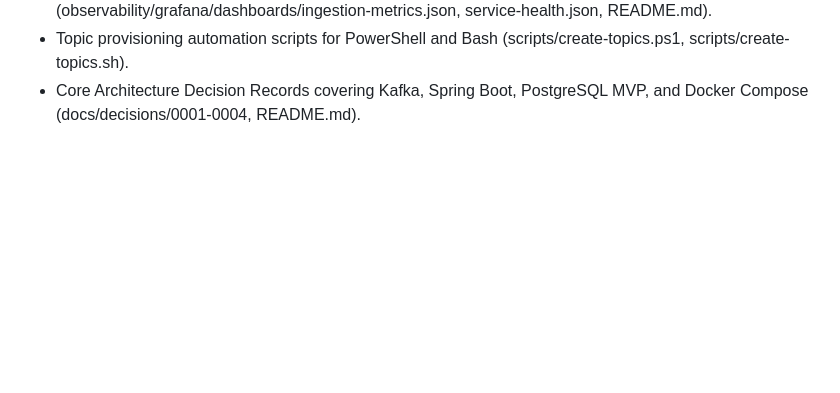
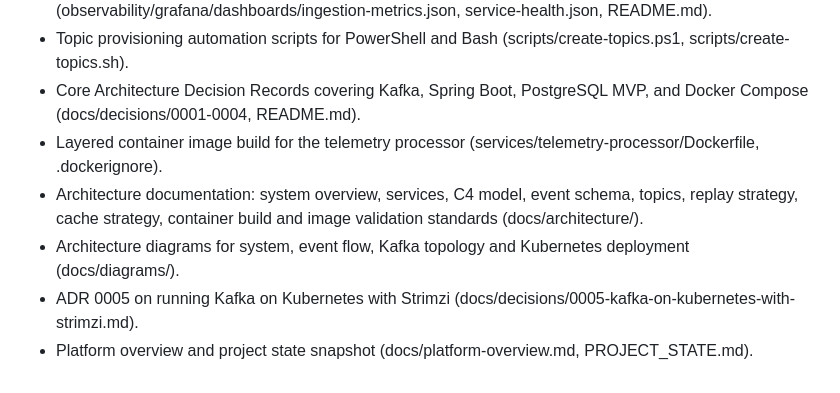
Before and after one commit to monssefbaakka/HyperGuard, a Markdown page: CHANGELOG.md, the part around the change. Rendered like a GitHub page; blank space fills up the shorter version.

Commit message:
docs: log processor image build and architecture docs

```diff
--- a/CHANGELOG.md
+++ b/CHANGELOG.md
@@ -57,3 +57,8 @@ Format based on [Keep a Changelog](https://keepachangelog.com/en/1.1.0/).
 - Curated Grafana dashboards for ingestion service metrics and platform service health (observability/grafana/dashboards/ingestion-metrics.json, service-health.json, README.md).
 - Topic provisioning automation scripts for PowerShell and Bash (scripts/create-topics.ps1, scripts/create-topics.sh).
 - Core Architecture Decision Records covering Kafka, Spring Boot, PostgreSQL MVP, and Docker Compose (docs/decisions/0001-0004, README.md).
+- Layered container image build for the telemetry processor (services/telemetry-processor/Dockerfile, .dockerignore).
+- Architecture documentation: system overview, services, C4 model, event schema, topics, replay strategy, cache strategy, container build and image validation standards (docs/architecture/).
+- Architecture diagrams for system, event flow, Kafka topology and Kubernetes deployment (docs/diagrams/).
+- ADR 0005 on running Kafka on Kubernetes with Strimzi (docs/decisions/0005-kafka-on-kubernetes-with-strimzi.md).
+- Platform overview and project state snapshot (docs/platform-overview.md, PROJECT_STATE.md).
```
Also changed, not shown: docs/devlog/PROGRESS.md (+10 -0 lines).
